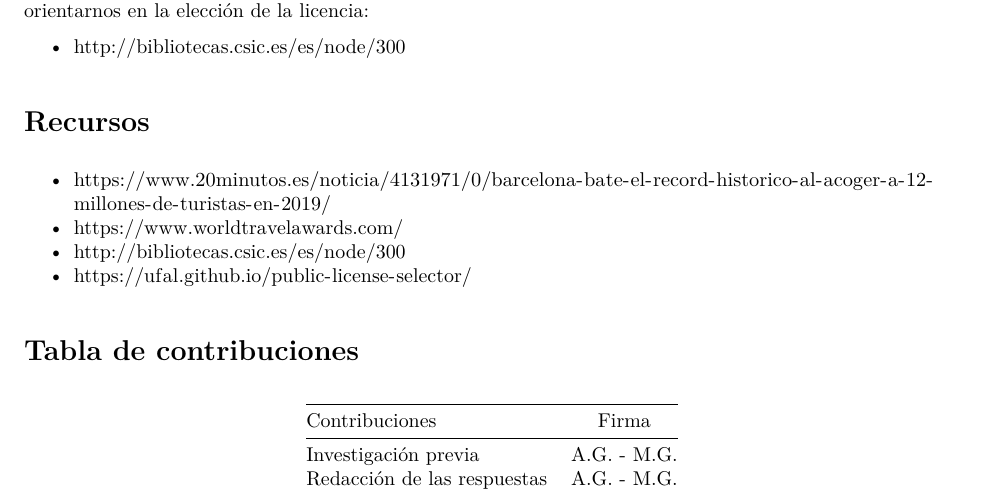
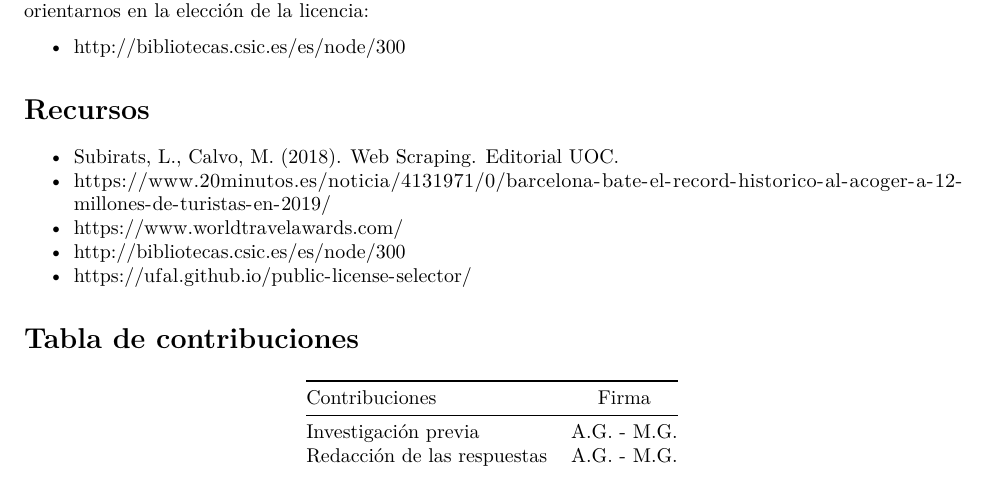
Before and after one commit to aga98/TripAdvisor-Hotels-Scraper, an R Markdown document (analysis/work-analysis.Rmd): part of page 3 of 3, cut so that both start at the same text. The pictures show the output file analysis/work-analysis.pdf that the author committed with the source.

Commit message:
Readme and resource added to .rmd

```diff
--- a/analysis/work-analysis.Rmd
+++ b/analysis/work-analysis.Rmd
@@ -77,6 +77,7 @@ Nos hemos ayudado de esta herramienta del CSIC (Consejo Superior de Investigacio
 
 # Recursos
 
+- Subirats, L., Calvo, M. (2018). Web Scraping. Editorial UOC.
 - https://www.20minutos.es/noticia/4131971/0/barcelona-bate-el-record-historico-al-acoger-a-12-millones-de-turistas-en-2019/
 - https://www.worldtravelawards.com/
 - http://bibliotecas.csic.es/es/node/300
```
Also changed, not shown: README.md, analysis/work-analysis.pdf.
